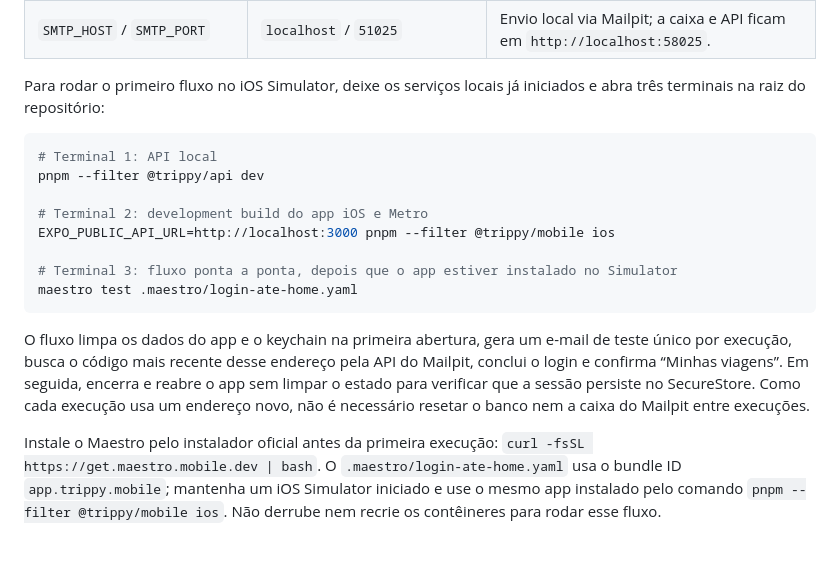
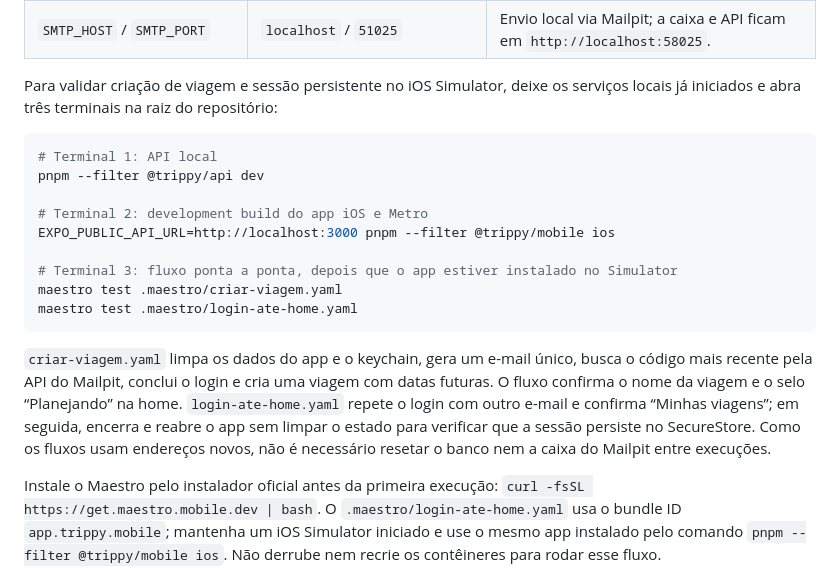
Before and after one commit to GuilhermeFaglioni/trippy, a Markdown page: docs/desenvolvimento-local.md, the part around the change. GitHub-like rendering; blank space fills up the shorter version.

Commit message:
docs(trips): documenta fluxos Maestro locais

````diff
--- a/docs/desenvolvimento-local.md
+++ b/docs/desenvolvimento-local.md
@@ -69,7 +69,7 @@ O `.env.example` fornece os valores exclusivos do adaptador local: `AUTH_MODE=de
 | `AUTH_JWKS_URL` | Vazio | Usada com a verificação JWKS do Cognito, não no modo local. |
 | `SMTP_HOST` / `SMTP_PORT` | `localhost` / `51025` | Envio local via Mailpit; a caixa e API ficam em `http://localhost:58025`. |
 
-Para rodar o primeiro fluxo no iOS Simulator, deixe os serviços locais já iniciados e abra três terminais na raiz do repositório:
+Para validar criação de viagem e sessão persistente no iOS Simulator, deixe os serviços locais já iniciados e abra três terminais na raiz do repositório:
 
 ```sh
 # Terminal 1: API local
@@ -79,10 +79,11 @@ pnpm --filter @trippy/api dev
 EXPO_PUBLIC_API_URL=http://localhost:3000 pnpm --filter @trippy/mobile ios
 
 # Terminal 3: fluxo ponta a ponta, depois que o app estiver instalado no Simulator
+maestro test .maestro/criar-viagem.yaml
 maestro test .maestro/login-ate-home.yaml
 ```
 
-O fluxo limpa os dados do app e o keychain na primeira abertura, gera um e-mail de teste único por execução, busca o código mais recente desse endereço pela API do Mailpit, conclui o login e confirma “Minhas viagens”. Em seguida, encerra e reabre o app sem limpar o estado para verificar que a sessão persiste no SecureStore. Como cada execução usa um endereço novo, não é necessário resetar o banco nem a caixa do Mailpit entre execuções.
+`criar-viagem.yaml` limpa os dados do app e o keychain, gera um e-mail único, busca o código mais recente pela API do Mailpit, conclui o login e cria uma viagem com datas futuras. O fluxo confirma o nome da viagem e o selo “Planejando” na home. `login-ate-home.yaml` repete o login com outro e-mail e confirma “Minhas viagens”; em seguida, encerra e reabre o app sem limpar o estado para verificar que a sessão persiste no SecureStore. Como os fluxos usam endereços novos, não é necessário resetar o banco nem a caixa do Mailpit entre execuções.
 
 Instale o Maestro pelo instalador oficial antes da primeira execução: `curl -fsSL https://get.maestro.mobile.dev | bash`. O `.maestro/login-ate-home.yaml` usa o bundle ID `app.trippy.mobile`; mantenha um iOS Simulator iniciado e use o mesmo app instalado pelo comando `pnpm --filter @trippy/mobile ios`. Não derrube nem recrie os contêineres para rodar esse fluxo.
 
````
